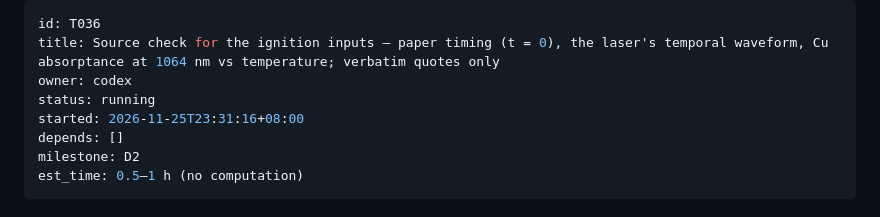
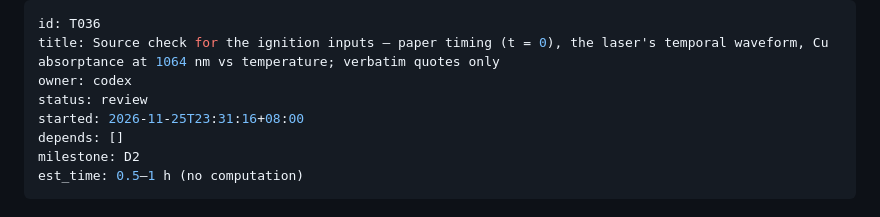
Before and after one commit to JolinChenxx/Claude, a Markdown page: tasks/T036-ignition-inputs-literature.md, the part around the change. Rendered like a GitHub page.

```diff
--- a/tasks/T036-ignition-inputs-literature.md
+++ b/tasks/T036-ignition-inputs-literature.md
@@ -2,7 +2,7 @@
 id: T036
 title: Source check for the ignition inputs — paper timing (t = 0), the laser's temporal waveform, Cu absorptance at 1064 nm vs temperature; verbatim quotes only
 owner: codex
-status: running
+status: review
 started: 2026-11-25T23:31:16+08:00
 depends: []
 milestone: D2
```
Also changed, not shown: handoff/to_claude/T036.md (added, +1 -0 lines), tasks/T036.report.md (+10 -0 lines), results/T036/waveform_ipg_ylp_hp_T3_fig6_overlay.png (added), 3 other files.
